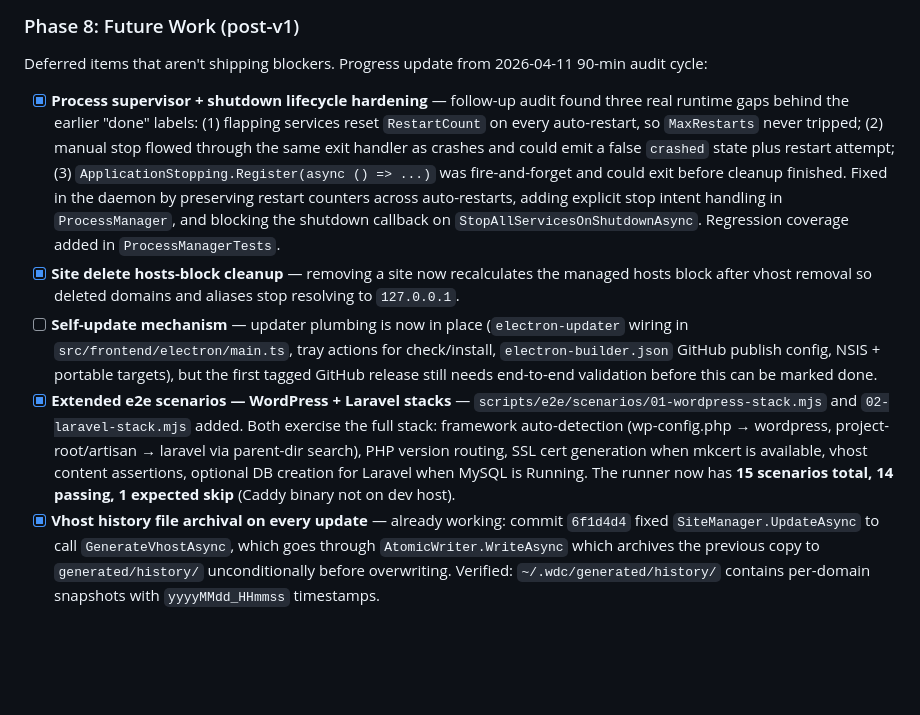
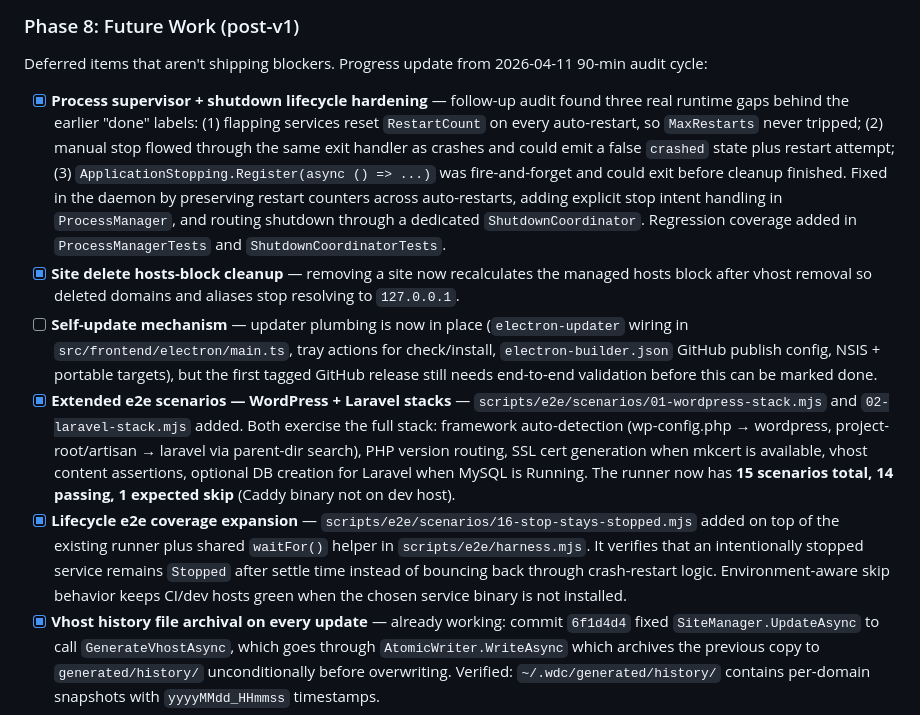
Before and after one commit to nks-hub/webdev-console, a Markdown page: docs/plans/revised-architecture-plan.md, the part around the change. Rendered like a GitHub page; blank space fills up the shorter version.

```diff
--- a/docs/plans/revised-architecture-plan.md
+++ b/docs/plans/revised-architecture-plan.md
@@ -429,10 +429,11 @@ Found by the hourly strict plan audit on top of Phase 7b — items originally ma
 
 Deferred items that aren't shipping blockers. Progress update from 2026-04-11 90-min audit cycle:
 
-- [x] **Process supervisor + shutdown lifecycle hardening** — follow-up audit found three real runtime gaps behind the earlier "done" labels: (1) flapping services reset `RestartCount` on every auto-restart, so `MaxRestarts` never tripped; (2) manual stop flowed through the same exit handler as crashes and could emit a false `crashed` state plus restart attempt; (3) `ApplicationStopping.Register(async () => ...)` was fire-and-forget and could exit before cleanup finished. Fixed in the daemon by preserving restart counters across auto-restarts, adding explicit stop intent handling in `ProcessManager`, and blocking the shutdown callback on `StopAllServicesOnShutdownAsync`. Regression coverage added in `ProcessManagerTests`.
+- [x] **Process supervisor + shutdown lifecycle hardening** — follow-up audit found three real runtime gaps behind the earlier "done" labels: (1) flapping services reset `RestartCount` on every auto-restart, so `MaxRestarts` never tripped; (2) manual stop flowed through the same exit handler as crashes and could emit a false `crashed` state plus restart attempt; (3) `ApplicationStopping.Register(async () => ...)` was fire-and-forget and could exit before cleanup finished. Fixed in the daemon by preserving restart counters across auto-restarts, adding explicit stop intent handling in `ProcessManager`, and routing shutdown through a dedicated `ShutdownCoordinator`. Regression coverage added in `ProcessManagerTests` and `ShutdownCoordinatorTests`.
 - [x] **Site delete hosts-block cleanup** — removing a site now recalculates the managed hosts block after vhost removal so deleted domains and aliases stop resolving to `127.0.0.1`.
 - [ ] **Self-update mechanism** — updater plumbing is now in place (`electron-updater` wiring in `src/frontend/electron/main.ts`, tray actions for check/install, `electron-builder.json` GitHub publish config, NSIS + portable targets), but the first tagged GitHub release still needs end-to-end validation before this can be marked done.
 - [x] **Extended e2e scenarios — WordPress + Laravel stacks** — `scripts/e2e/scenarios/01-wordpress-stack.mjs` and `02-laravel-stack.mjs` added. Both exercise the full stack: framework auto-detection (wp-config.php → wordpress, project-root/artisan → laravel via parent-dir search), PHP version routing, SSL cert generation when mkcert is available, vhost content assertions, optional DB creation for Laravel when MySQL is Running. The runner now has **15 scenarios total, 14 passing, 1 expected skip** (Caddy binary not on dev host).
+- [x] **Lifecycle e2e coverage expansion** — `scripts/e2e/scenarios/16-stop-stays-stopped.mjs` added on top of the existing runner plus shared `waitFor()` helper in `scripts/e2e/harness.mjs`. It verifies that an intentionally stopped service remains `Stopped` after settle time instead of bouncing back through crash-restart logic. Environment-aware skip behavior keeps CI/dev hosts green when the chosen service binary is not installed.
 - [x] **Vhost history file archival on every update** — already working: commit `6f1d4d4` fixed `SiteManager.UpdateAsync` to call `GenerateVhostAsync`, which goes through `AtomicWriter.WriteAsync` which archives the previous copy to `generated/history/` unconditionally before overwriting. Verified: `~/.wdc/generated/history/` contains per-domain snapshots with `yyyyMMdd_HHmmss` timestamps.
 - [x] **SettingsStore for `autoStartEnabled` and similar runtime toggles** — `src/daemon/NKS.WebDevConsole.Daemon/Services/SettingsStore.cs` added as a thin Dapper wrapper over the existing SQLite `settings` table (so there's one source of truth with the existing `GET/PUT /api/settings` endpoints, not two stores to keep in sync). Typed accessor `AutoStartEnabled` replaces the old hardcoded `var autoStartEnabled = true` TODO in `Program.cs`. Verified live: set to `false` → daemon restart → no `[auto-start]` log lines, all services state=0 (except PHP which needs to be ready for Apache's php-cgi); set back to `true` → services auto-start resumes.
 - [x] **Windows Firewall rule registration** for managed service ports — `WindowsFirewallManager` service registered as singleton, called from `Program.cs` bootstrap after plugin loading. Registers inbound TCP rules `NKS.WebDevConsole.{service}.{port}` for 80/443/3306/6379/1025/8025 via `netsh advfirewall firewall add rule` with `profile=private`. Idempotent via `show rule name="X"` pre-check. Silent no-op on non-Windows, non-admin, or when rules already exist — never blocks daemon startup. Users without admin still work (Windows shows the "Allow access" dialog on first bind exactly like before) but admin installs get zero prompts from here on. Verified live: non-admin daemon logs `Not running as admin — skipping firewall rule registration` and carries on; `netsh show rule` query returns the expected "no rules match" output which `RuleExistsAsync` correctly treats as "not registered yet".
```
Also changed, not shown: docs/plans/status-2026-04-11.md (+5 -2 lines).
